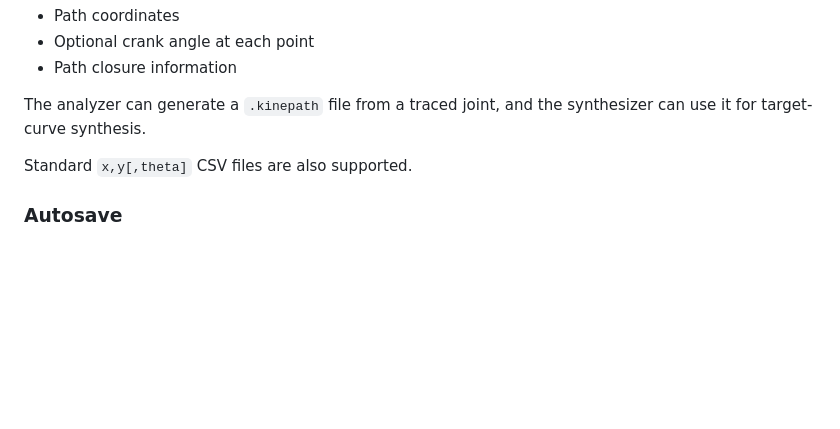
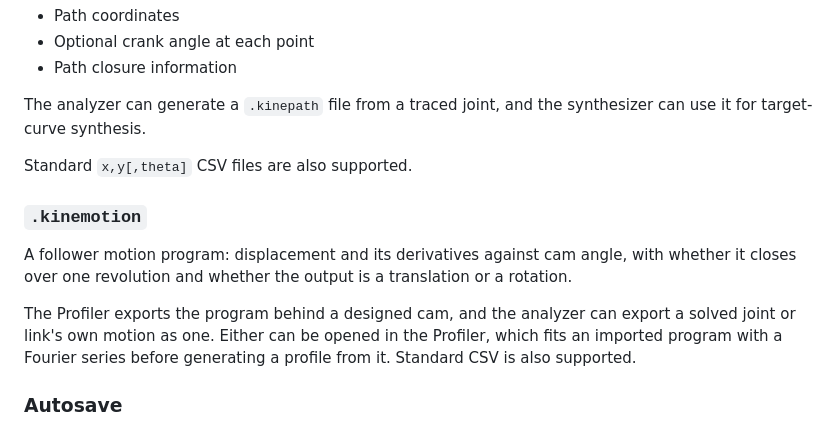
Before and after one commit to tareqzobaer/kinemech, a Markdown page: README.md, the part around the change printed below. GitHub-like rendering; blank space fills up the shorter version.

```diff
--- a/README.md
+++ b/README.md
@@ -190,6 +207,12 @@ The analyzer can generate a `.kinepath` file from a traced joint, and the synthe
 
 Standard `x,y[,theta]` CSV files are also supported.
 
+### `.kinemotion`
+
+A follower motion program: displacement and its derivatives against cam angle, with whether it closes over one revolution and whether the output is a translation or a rotation.
+
+The Profiler exports the program behind a designed cam, and the analyzer can export a solved joint or link's own motion as one. Either can be opened in the Profiler, which fits an imported program with a Fourier series before generating a profile from it. Standard CSV is also supported.
+
 ### Autosave
 
 The current mechanism is automatically stored in the browser's local storage. After an unexpected refresh or crash, the last autosaved mechanism can be recovered and downloaded.
```
Also changed, not shown: other parts of README.md (+44 -27 lines), og-image.png, 4 other files.
